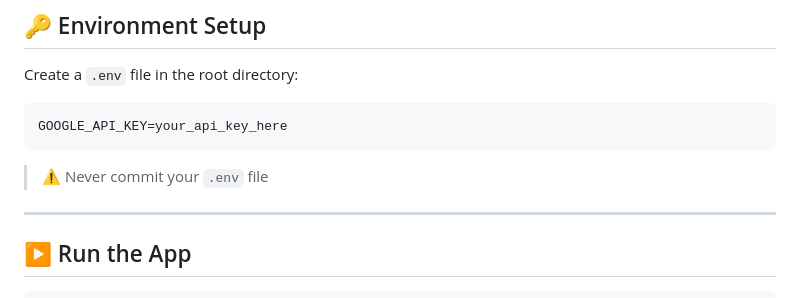
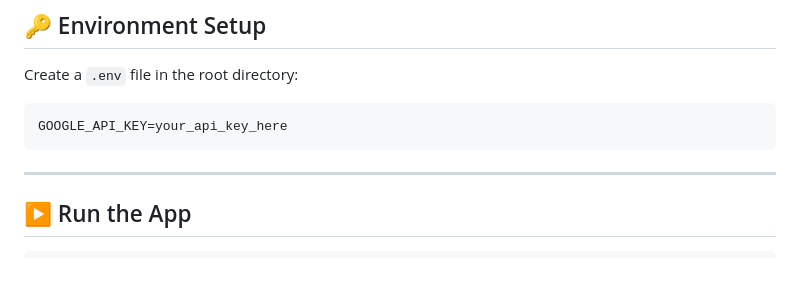
Before and after one commit to Sahil-R-IT/adaptiq, a Markdown page: README.md, the part around the change. Drawn GitHub-style; blank space fills up the shorter version.

````diff
--- a/README.md
+++ b/README.md
@@ -104,7 +104,7 @@ Create a `.env` file in the root directory:
 GOOGLE_API_KEY=your_api_key_here
 ```
 
-> ⚠️ Never commit your `.env` file
+
 
 ---
 
````
